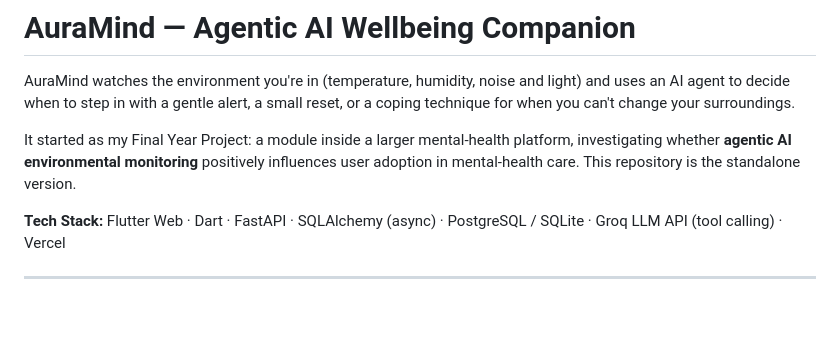
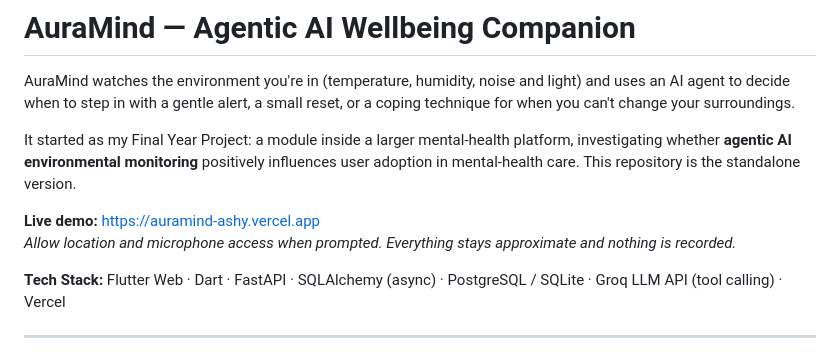
Before and after one commit to franc13e/AuraMind, a Markdown page: README.md, the part around the change. GitHub-like rendering; blank space fills up the shorter version.

Commit message:
Add live demo link

```diff
--- a/README.md
+++ b/README.md
@@ -3,6 +3,9 @@
 AuraMind watches the environment you're in (temperature, humidity, noise and light) and uses an AI agent to decide when to step in with a gentle alert, a small reset, or a coping technique for when you can't change your surroundings.
 
 It started as my Final Year Project: a module inside a larger mental-health platform, investigating whether **agentic AI environmental monitoring** positively influences user adoption in mental-health care. This repository is the standalone version.
+
+**Live demo:** https://auramind-ashy.vercel.app
+_Allow location and microphone access when prompted. Everything stays approximate and nothing is recorded._
 
 **Tech Stack:** Flutter Web · Dart · FastAPI · SQLAlchemy (async) · PostgreSQL / SQLite · Groq LLM API (tool calling) · Vercel
 
```
